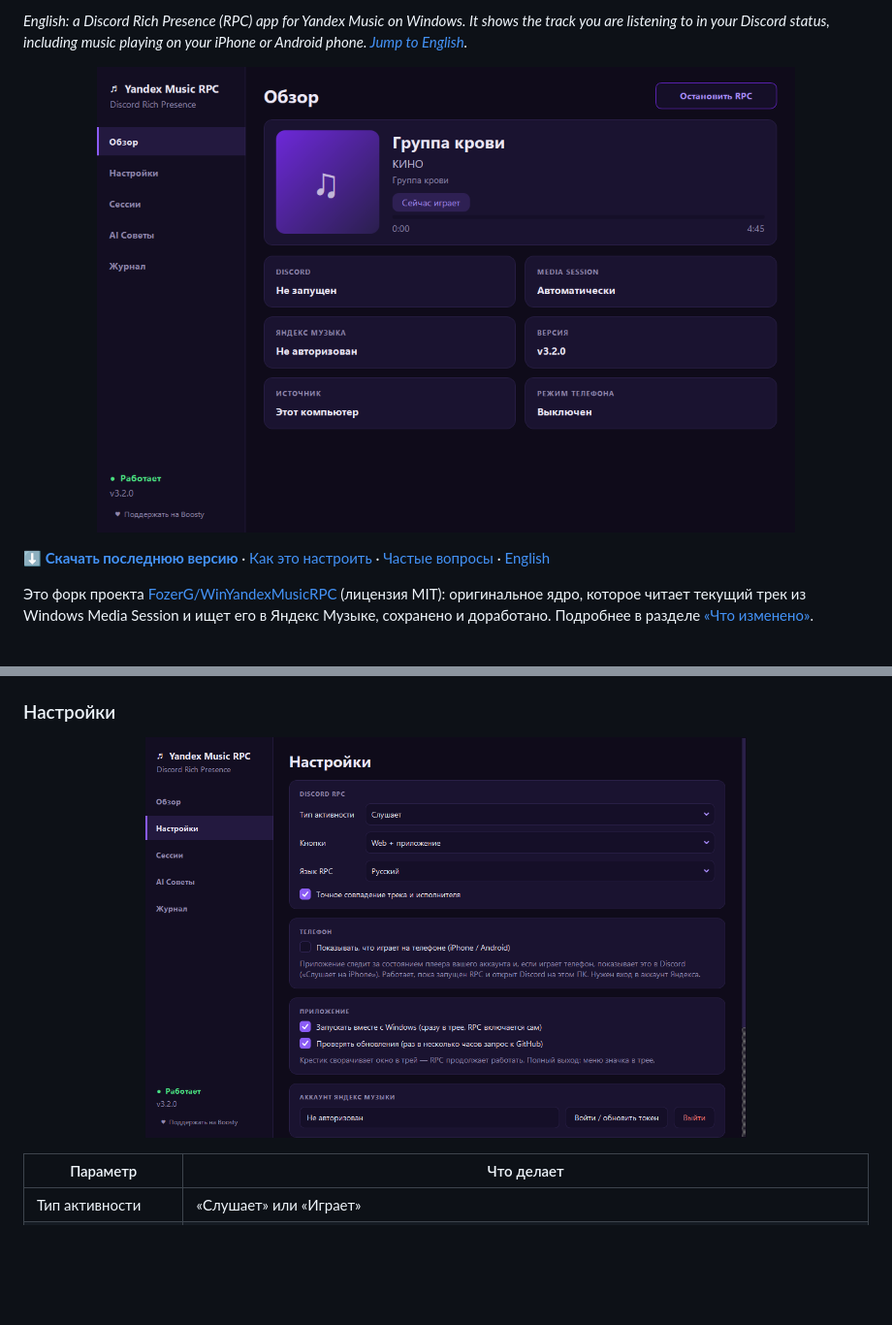
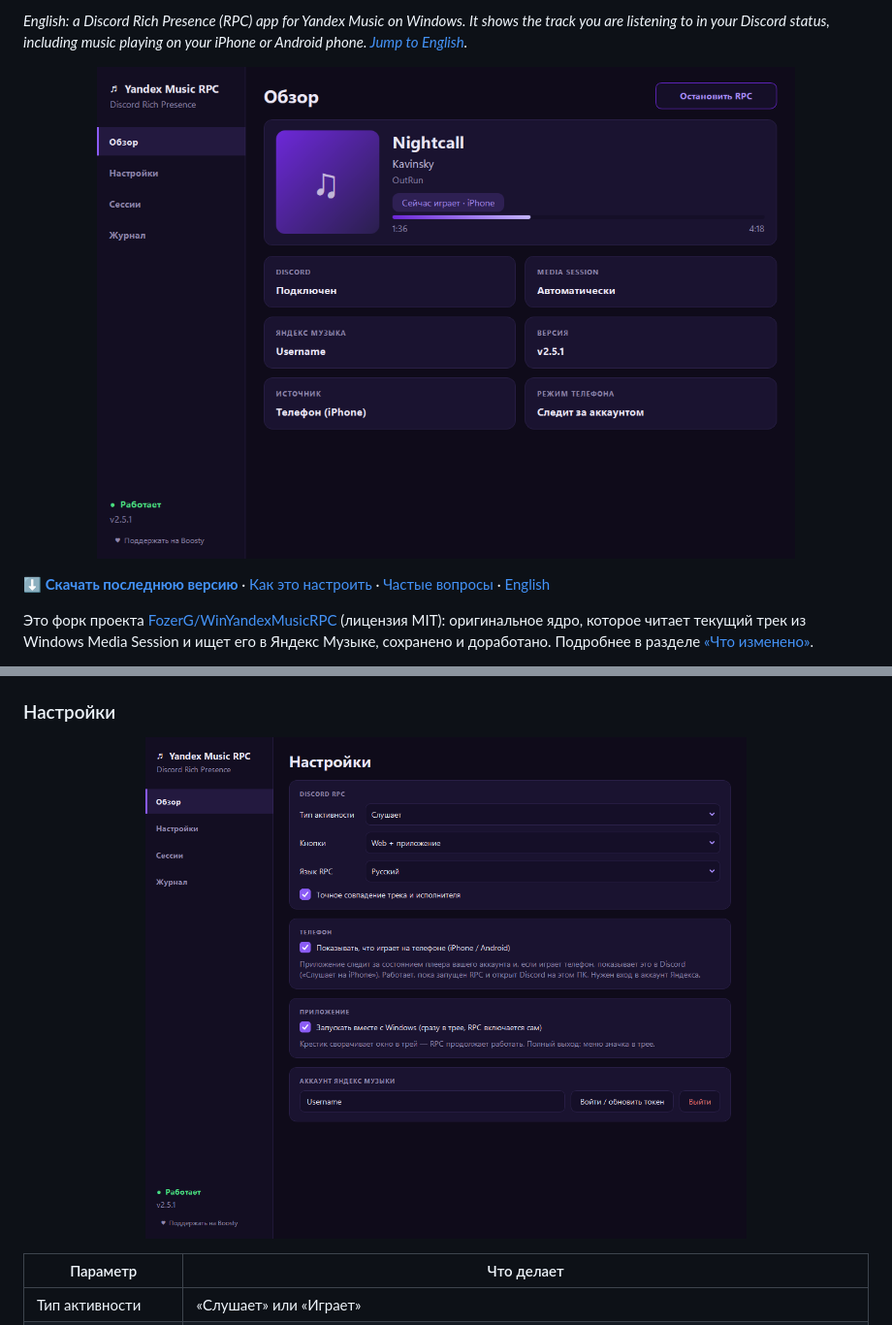
Before and after one commit to payzik/YandexMusicRPC, a Markdown page: README.md, 2 parts joined by grey strips. Shown at 97% size. Rendered like a GitHub page; pictures changed too: docs/screenshots/overview.png, docs/screenshots/settings.png; blank space fills up the shorter version.

Commit message:
docs: restore original screenshots and remove broken captures

```diff
--- a/README.md
+++ b/README.md
@@ -13,7 +13,7 @@
 *English: a Discord Rich Presence (RPC) app for Yandex Music on Windows. It shows the track you are listening to in your Discord status, including music playing on your iPhone or Android phone. [Jump to English](#english).*
 
 <p align="center">
-  <img src="docs/screenshots/overview.png?v=3.2.0" alt="Yandex Music RPC: главное окно приложения со статусом Discord" width="720">
+  <img src="docs/screenshots/overview.png" alt="Yandex Music RPC: главное окно приложения со статусом Discord" width="720">
 </p>
 
 [**⬇ Скачать последнюю версию**](../../releases/latest) · [Как это настроить](#быстрый-старт) · [Частые вопросы](#частые-вопросы) · [English](#english)
@@ -79,7 +79,7 @@ pyinstaller --noconfirm gui_app.spec
 
 ### Настройки
 <p align="center">
-  <img src="docs/screenshots/settings.png?v=3.2.0" alt="Yandex Music RPC: настройки приложения" width="620">
+  <img src="docs/screenshots/settings.png" alt="Yandex Music RPC: настройки приложения" width="620">
 </p>
 
 | Параметр | Что делает |
```
Also changed, not shown: other parts of README.md (+0 -4 lines), docs/screenshots/recommendations.png (deleted).
